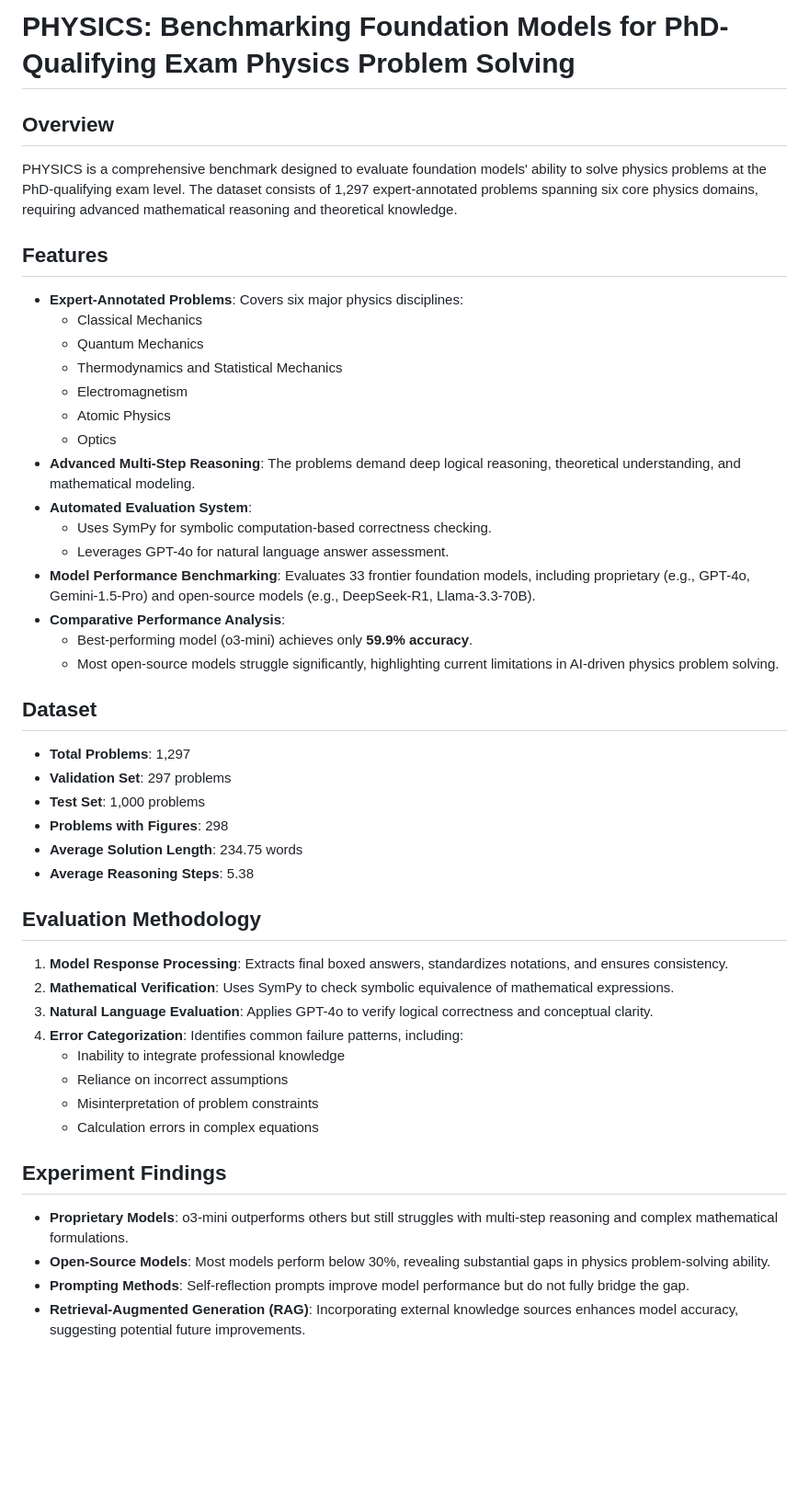
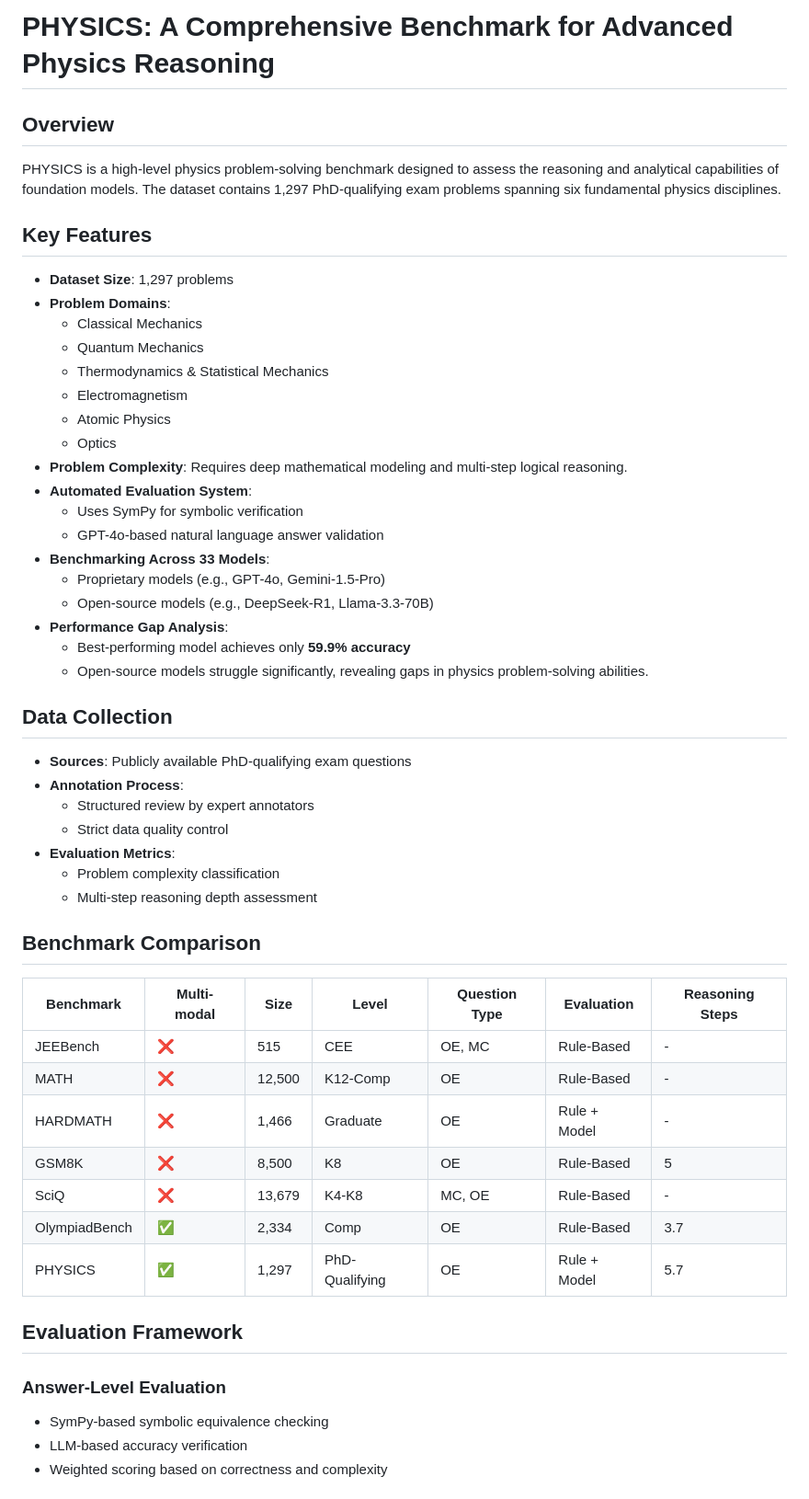
Before and after one commit to yale-nlp/Physics, a Markdown page: README.md, the part around one of its changes. Shown at 92% size. Rendered like a GitHub page; blank space fills up the shorter version.

```diff
--- a/README.md
+++ b/README.md
@@ -1,45 +1,54 @@
-# PHYSICS: Benchmarking Foundation Models for PhD-Qualifying Exam Physics Problem Solving
+# PHYSICS: A Comprehensive Benchmark for Advanced Physics Reasoning
 
 ## Overview
-PHYSICS is a comprehensive benchmark designed to evaluate foundation models' ability to solve physics problems at the PhD-qualifying exam level. The dataset consists of 1,297 expert-annotated problems spanning six core physics domains, requiring advanced mathematical reasoning and theoretical knowledge.
+PHYSICS is a high-level physics problem-solving benchmark designed to assess the reasoning and analytical capabilities of foundation models. The dataset contains 1,297 PhD-qualifying exam problems spanning six fundamental physics disciplines.
 
-## Features
-- **Expert-Annotated Problems**: Covers six major physics disciplines:
+## Key Features
+
+- **Dataset Size**: 1,297 problems
+- **Problem Domains**:
   - Classical Mechanics
   - Quantum Mechanics
-  - Thermodynamics and Statistical Mechanics
+  - Thermodynamics & Statistical Mechanics
   - Electromagnetism
   - Atomic Physics
   - Optics
-- **Advanced Multi-Step Reasoning**: The problems demand deep logical reasoning, theoretical understanding, and mathematical modeling.
+- **Problem Complexity**: Requires deep mathematical modeling and multi-step logical reasoning.
 - **Automated Evaluation System**:
-  - Uses SymPy for symbolic computation-based correctness checking.
-  - Leverages GPT-4o for natural language answer assessment.
-- **Model Performance Benchmarking**: Evaluates 33 frontier foundation models, including proprietary (e.g., GPT-4o, Gemini-1.5-Pro) and open-source models (e.g., DeepSeek-R1, Llama-3.3-70B).
-- **Comparative Performance Analysis**:
-  - Best-performing model (o3-mini) achieves only **59.9% accuracy**.
-  - Most open-source models struggle significantly, highlighting current limitations in AI-driven physics problem solving.
+  - Uses SymPy for symbolic verification
+  - GPT-4o-based natural language answer validation
+- **Benchmarking Across 33 Models**:
+  - Proprietary models (e.g., GPT-4o, Gemini-1.5-Pro)
+  - Open-source models (e.g., DeepSeek-R1, Llama-3.3-70B)
+- **Performance Gap Analysis**:
+  - Best-performing model achieves only **59.9% accuracy**
+  - Open-source models struggle significantly, revealing gaps in physics problem-solving abilities.
 
-## Dataset
-- **Total Problems**: 1,297
-- **Validation Set**: 297 problems
-- **Test Set**: 1,000 problems
-- **Problems with Figures**: 298
-- **Average Solution Length**: 234.75 words
-- **Average Reasoning Steps**: 5.38
+## Data Collection
+- **Sources**: Publicly available PhD-qualifying exam questions
+- **Annotation Process**:
+  - Structured review by expert annotators
+  - Strict data quality control
+- **Evaluation Metrics**:
+  - Problem complexity classification
+  - Multi-step reasoning depth assessment
 
-## Evaluation Methodology
-1. **Model Response Processing**: Extracts final boxed answers, standardizes notations, and ensures consistency.
-2. **Mathematical Verification**: Uses SymPy to check symbolic equivalence of mathematical expressions.
-3. **Natural Language Evaluation**: Applies GPT-4o to verify logical correctness and conceptual clarity.
-4. **Error Categorization**: Identifies common failure patterns, including:
-   - Inability to integrate professional knowledge
-   - Reliance on incorrect assumptions
-   - Misinterpretation of problem constraints
-   - Calculation errors in complex equations
+## Benchmark Comparison
 
-## Experiment Findings
-- **Proprietary Models**: o3-mini outperforms others but still struggles with multi-step reasoning and complex mathematical formulations.
-- **Open-Source Models**: Most models perform below 30%, revealing substantial gaps in physics problem-solving ability.
-- **Prompting Methods**: Self-reflection prompts improve model performance but do not fully bridge the gap.
-- **Retrieval-Augmented Generation (RAG)**: Incorporating external knowledge sources enhances model accuracy, suggesting potential future improvements.
+| Benchmark      | Multi-modal | Size  | Level | Question Type | Evaluation | Reasoning Steps |
+| ------------- | ----------- | ----- | ----- | ------------- | ---------- | --------------- |
+| JEEBench      | ❌           | 515   | CEE   | OE, MC        | Rule-Based | -               |
+| MATH          | ❌           | 12,500 | K12-Comp | OE      | Rule-Based | -               |
+| HARDMATH      | ❌           | 1,466 | Graduate | OE      | Rule + Model | -               |
+| GSM8K         | ❌           | 8,500 | K8    | OE            | Rule-Based | 5               |
+| SciQ          | ❌           | 13,679 | K4-K8 | MC, OE        | Rule-Based | -               |
+| OlympiadBench | ✅           | 2,334 | Comp  | OE            | Rule-Based | 3.7             |
+| PHYSICS       | ✅           | 1,297 | PhD-Qualifying | OE | Rule + Model | 5.7             |
+
+## Evaluation Framework
+
+### Answer-Level Evaluation
+- SymPy-based symbolic equivalence checking
+- LLM-based accuracy verification
+- Weighted scoring based on correctness and complexity
+
```
Also changed, not shown: other parts of README.md (+45 -4 lines).
